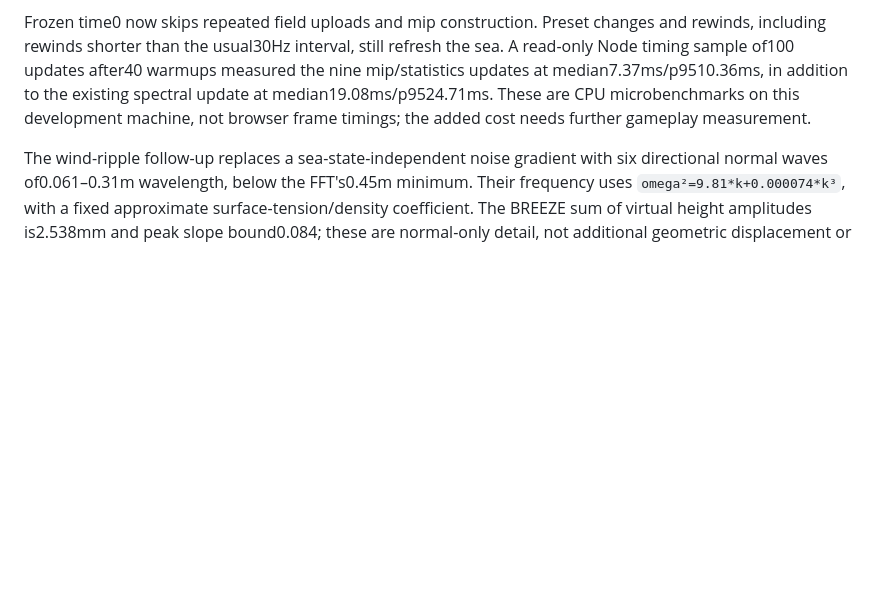
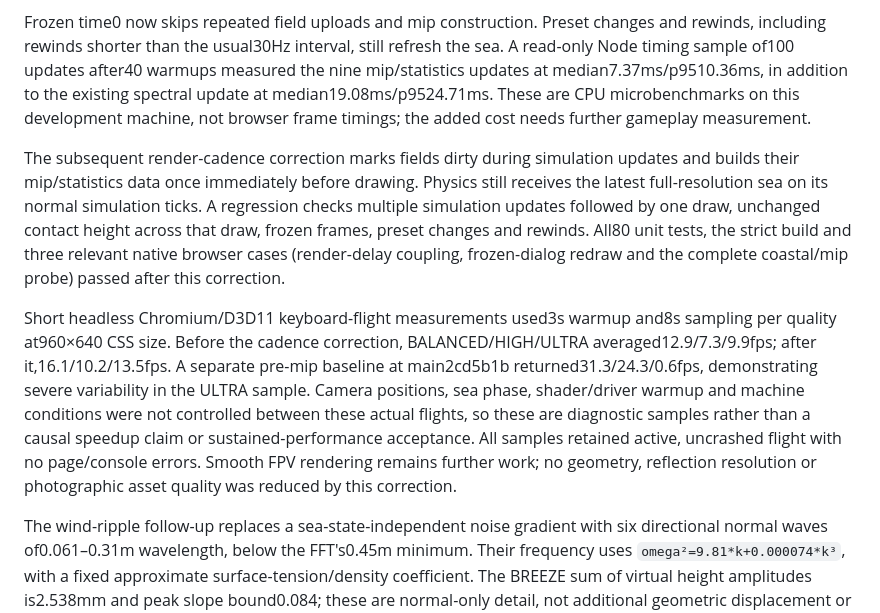
Before and after one commit to lingmulongtai/OceanFPV, a Markdown page: docs/OCEAN_RESEARCH.md, the part around the change. GitHub-like rendering; blank space fills up the shorter version.

Commit message:
docs: record render cadence and short flight performance samples

```diff
--- a/docs/OCEAN_RESEARCH.md
+++ b/docs/OCEAN_RESEARCH.md
@@ -28,6 +28,10 @@ On2026-10-14, all79 unit tests and the strict production build passed. An indepe
 
 Frozen time0 now skips repeated field uploads and mip construction. Preset changes and rewinds, including rewinds shorter than the usual30Hz interval, still refresh the sea. A read-only Node timing sample of100 updates after40 warmups measured the nine mip/statistics updates at median7.37ms/p9510.36ms, in addition to the existing spectral update at median19.08ms/p9524.71ms. These are CPU microbenchmarks on this development machine, not browser frame timings; the added cost needs further gameplay measurement.
 
+The subsequent render-cadence correction marks fields dirty during simulation updates and builds their mip/statistics data once immediately before drawing. Physics still receives the latest full-resolution sea on its normal simulation ticks. A regression checks multiple simulation updates followed by one draw, unchanged contact height across that draw, frozen frames, preset changes and rewinds. All80 unit tests, the strict build and three relevant native browser cases (render-delay coupling, frozen-dialog redraw and the complete coastal/mip probe) passed after this correction.
+
+Short headless Chromium/D3D11 keyboard-flight measurements used3s warmup and8s sampling per quality at960×640 CSS size. Before the cadence correction, BALANCED/HIGH/ULTRA averaged12.9/7.3/9.9fps; after it,16.1/10.2/13.5fps. A separate pre-mip baseline at main2cd5b1b returned31.3/24.3/0.6fps, demonstrating severe variability in the ULTRA sample. Camera positions, sea phase, shader/driver warmup and machine conditions were not controlled between these actual flights, so these are diagnostic samples rather than a causal speedup claim or sustained-performance acceptance. All samples retained active, uncrashed flight with no page/console errors. Smooth FPV rendering remains further work; no geometry, reflection resolution or photographic asset quality was reduced by this correction.
+
 The wind-ripple follow-up replaces a sea-state-independent noise gradient with six directional normal waves of0.061–0.31m wavelength, below the FFT's0.45m minimum. Their frequency uses `omega²=9.81*k+0.000074*k³`, with a fixed approximate surface-tension/density coefficient. The BREEZE sum of virtual height amplitudes is2.538mm and peak slope bound0.084; these are normal-only detail, not additional geometric displacement or contact heights. Ocean strength scales their slopes; per-wave screen footprints fade periods from4 to2pixels and transfer unresolved energy to isotropic roughness. The footprint uses displaced world coordinates, matching the phase coordinates. Directional covariance, temperature/salinity variation and shallow-water dispersion remain approximations. Reflection mip levels now measure the final wave-distorted UV; hull fragments are discarded after that derivative calculation.
 
 The coastal-cover follow-up uses [Poly Haven's Aerial Grass Rock](https://polyhaven.com/a/aerial_grass_rock), a photographed 15 m ground surface by Rob Tuytel, under [CC0](https://polyhaven.com/license). Its 2048×2048 diffuse, OpenGL normal and roughness maps are self-hosted with source MD5, local SHA-256 and byte counts recorded in the manifest. They blend with the existing 90 m rocky surface at their respective physical scales. The same height/slope cover weight controls all three channels; steep cliffs and the waterline retain the rocky material. Failed cover loading preserves the original rock path.
```
